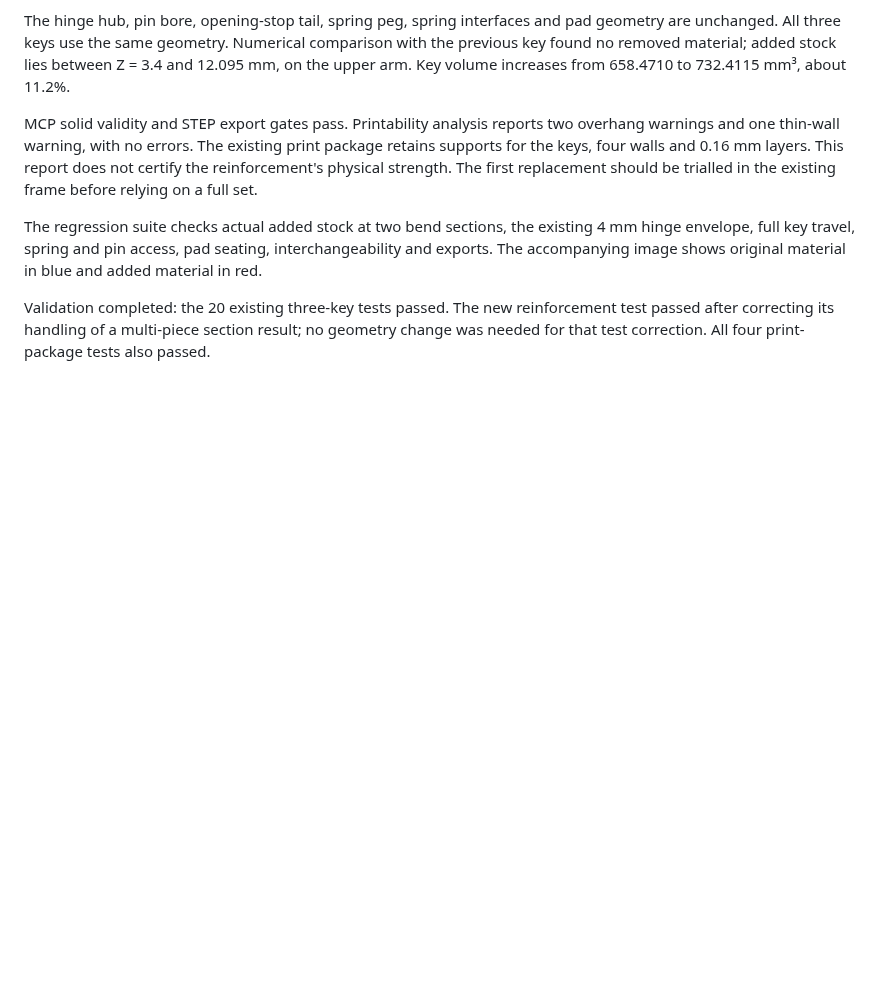
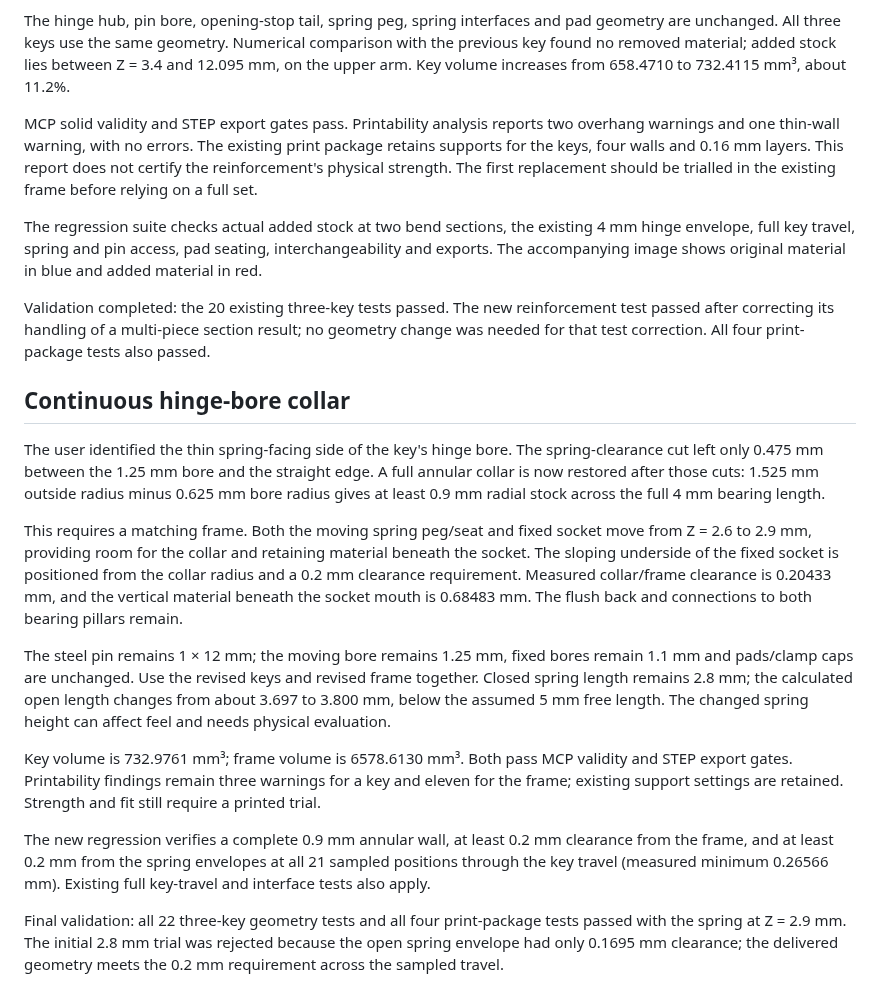
Before and after one commit to pzfreo/whistle-key, a Markdown page: docs/key-arm-reinforcement.md, the part around the change. GitHub-like rendering; blank space fills up the shorter version.

```diff
--- a/docs/key-arm-reinforcement.md
+++ b/docs/key-arm-reinforcement.md
@@ -11,3 +11,17 @@ MCP solid validity and STEP export gates pass. Printability analysis reports two
 The regression suite checks actual added stock at two bend sections, the existing 4 mm hinge envelope, full key travel, spring and pin access, pad seating, interchangeability and exports. The accompanying image shows original material in blue and added material in red.
 
 Validation completed: the 20 existing three-key tests passed. The new reinforcement test passed after correcting its handling of a multi-piece section result; no geometry change was needed for that test correction. All four print-package tests also passed.
+
+## Continuous hinge-bore collar
+
+The user identified the thin spring-facing side of the key's hinge bore. The spring-clearance cut left only 0.475 mm between the 1.25 mm bore and the straight edge. A full annular collar is now restored after those cuts: 1.525 mm outside radius minus 0.625 mm bore radius gives at least 0.9 mm radial stock across the full 4 mm bearing length.
+
+This requires a matching frame. Both the moving spring peg/seat and fixed socket move from Z = 2.6 to 2.9 mm, providing room for the collar and retaining material beneath the socket. The sloping underside of the fixed socket is positioned from the collar radius and a 0.2 mm clearance requirement. Measured collar/frame clearance is 0.20433 mm, and the vertical material beneath the socket mouth is 0.68483 mm. The flush back and connections to both bearing pillars remain.
+
+The steel pin remains 1 × 12 mm; the moving bore remains 1.25 mm, fixed bores remain 1.1 mm and pads/clamp caps are unchanged. Use the revised keys and revised frame together. Closed spring length remains 2.8 mm; the calculated open length changes from about 3.697 to 3.800 mm, below the assumed 5 mm free length. The changed spring height can affect feel and needs physical evaluation.
+
+Key volume is 732.9761 mm³; frame volume is 6578.6130 mm³. Both pass MCP validity and STEP export gates. Printability findings remain three warnings for a key and eleven for the frame; existing support settings are retained. Strength and fit still require a printed trial.
+
+The new regression verifies a complete 0.9 mm annular wall, at least 0.2 mm clearance from the frame, and at least 0.2 mm from the spring envelopes at all 21 sampled positions through the key travel (measured minimum 0.26566 mm). Existing full key-travel and interface tests also apply.
+
+Final validation: all 22 three-key geometry tests and all four print-package tests passed with the spring at Z = 2.9 mm. The initial 2.8 mm trial was rejected because the open spring envelope had only 0.1695 mm clearance; the delivered geometry meets the 0.2 mm requirement across the sampled travel.
```
Also changed, not shown: docs/key-hinge-collar.png (added), 15 other files.
